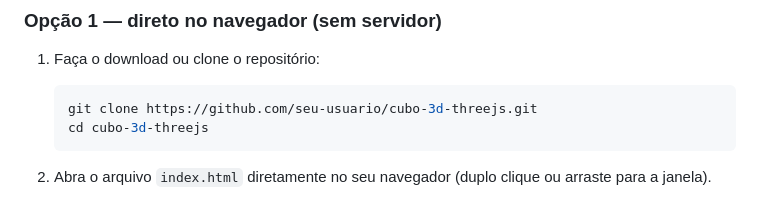
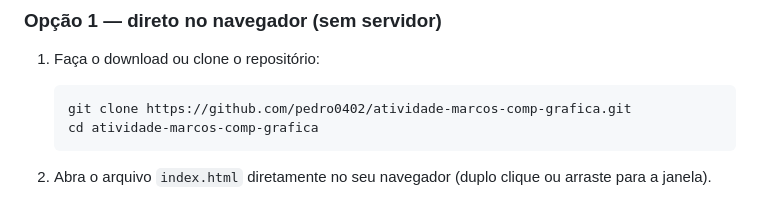
Before and after one commit to pedro0402/atividade-marcos-comp-grafica, a Markdown page: README.md, the part around the change. Drawn GitHub-style.

Commit message:
Update repository link and directory in README

````diff
--- a/README.md
+++ b/README.md
@@ -28,8 +28,8 @@ Abra o arquivo `index.html` em qualquer navegador moderno — nenhuma instalaç
 
 1. Faça o download ou clone o repositório:
    ```bash
-   git clone https://github.com/seu-usuario/cubo-3d-threejs.git
-   cd cubo-3d-threejs
+   git clone https://github.com/pedro0402/atividade-marcos-comp-grafica.git
+   cd atividade-marcos-comp-grafica
    ```
 
 2. Abra o arquivo `index.html` diretamente no seu navegador (duplo clique ou arraste para a janela).
````
